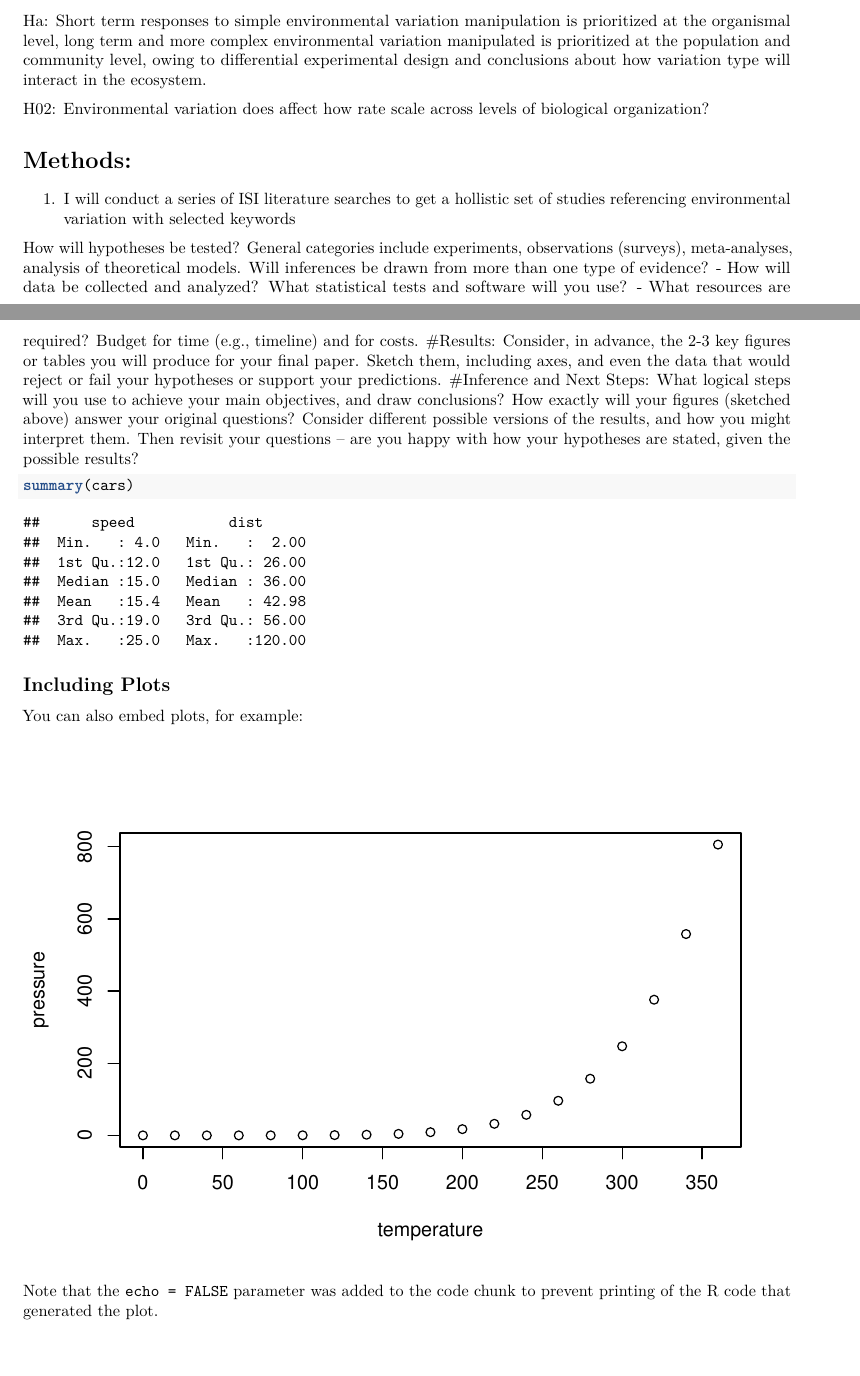
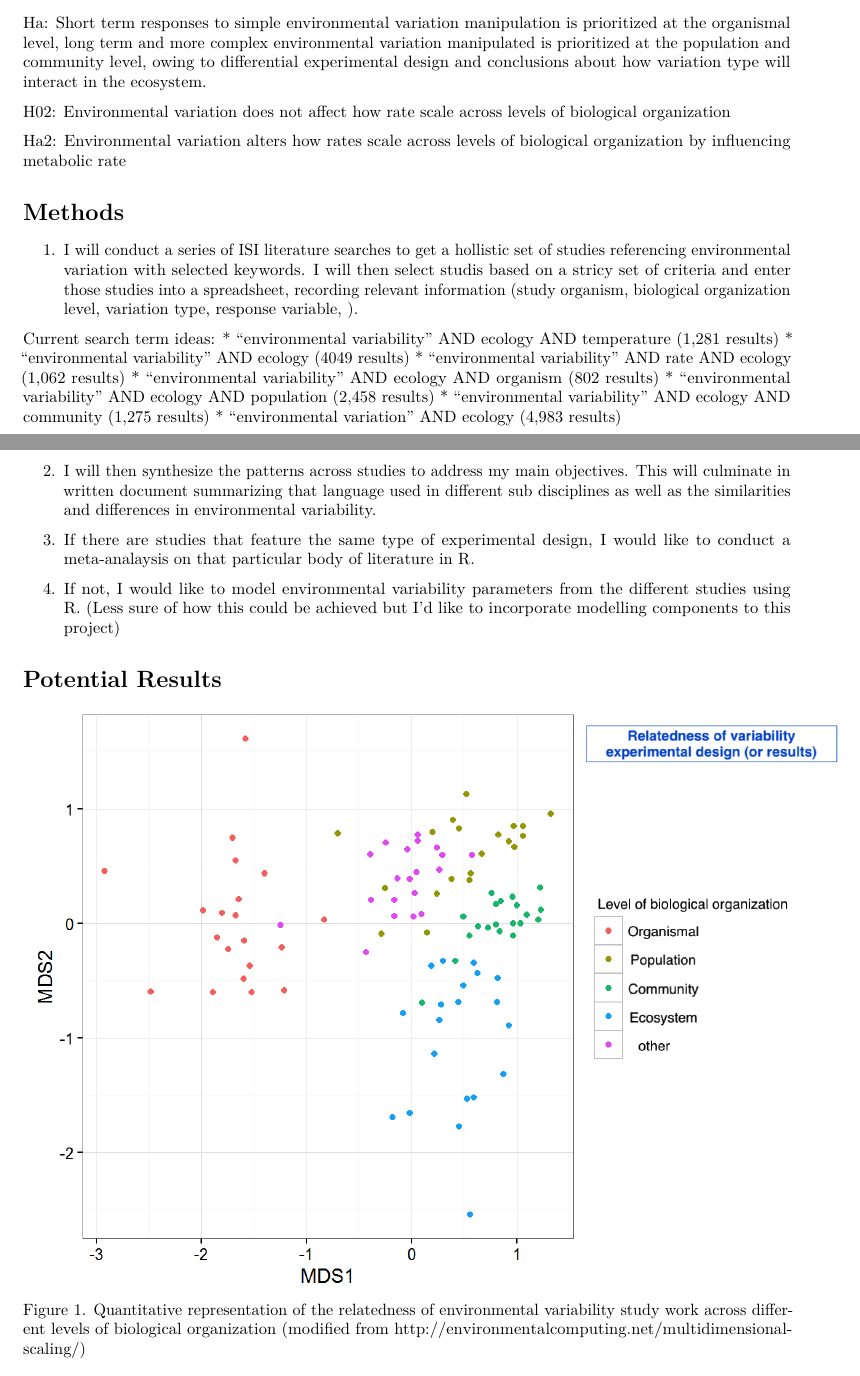
Before and after one commit to mslein/thesis, an R Markdown document (thesis proposal .Rmd): two parts of pages 1 and 2 of 2 before the commit and two parts of pages 1 and 2 of 3 after it, joined at a grey line, cut so that both start at the same text. Rendered offline with R 4.5, knitr and Pandoc, then LaTeX, with nearby package versions.

Commit message:
updated thesis meeting document

````diff
--- a/thesis proposal .Rmd
+++ b/thesis proposal .Rmd
@@ -37,30 +26,42 @@ H0: There is no difference in how variation is studied at different levels of bi
 
 Ha: Short term responses to simple environmental variation manipulation is prioritized at the organismal level, long term and more complex environmental variation manipulated is prioritized at the population and community level, owing to differential experimental design and conclusions about how variation type will interact in the ecosystem.
 
-H02: Environmental variation does affect how rate scale across levels of biological organization?
+H02: Environmental variation does not affect how rate scale across levels of biological organization
+
+Ha2: Environmental variation alters how rates scale across levels of biological organization by influencing metabolic rate
+
+# Methods
+1. I will conduct a series of ISI literature searches to get a hollistic set of studies referencing environmental variation with selected keywords. I will then select studis based on a stricy set of criteria and enter those studies into a spreadsheet, recording relevant information (study organism, biological organization level, variation type, response variable, ).
+
+Current search term ideas:
+* "environmental variability" AND ecology AND temperature (1,281 results)
+* "environmental variability" AND ecology (4049 results)
+* "environmental variability" AND rate AND ecology (1,062 results)
+* "environmental variability" AND ecology AND organism (802 results)
+* "environmental variability" AND ecology AND population (2,458 results)
+* "environmental variability" AND ecology AND community (1,275 results)
+* "environmental variation" AND ecology (4,983 results)
+
+2. I will then synthesize the patterns across studies to address my main objectives. This will culminate in written document summarizing that language used in different sub disciplines as well as the similarities and differences in environmental variability.
+
+3. If there are studies that feature the same type of experimental design, I would like to conduct a meta-analaysis on that particular body of literature in R.
+
+4. If not, I would like to model environmental variability parameters from the different studies using R. (Less sure of how this could be achieved but I'd like to incorporate modelling components to this project)
+
+# Potential Results
+```{r, echo = FALSE}
+knitr::include_graphics("images/fig 1.png")
+```
+Figure 1. Quantitative representation of the relatedness of environmental variability study work across different levels of biological organization (modified from http://environmentalcomputing.net/multidimensional-scaling/)
 
 
+```{r, echo = FALSE}
+knitr::include_graphics("images/fig 2.png")
+```
 
-# Methods:
-
-1. I will conduct a series of ISI literature searches to get a hollistic set of studies referencing environmental variation with selected keywords
+Figure 2. Scaling of responses to environmental variability to animal body size (modified from Schramski et al 2015, PNAS)
 
 
-How will hypotheses be tested? General categories include experiments, observations (surveys),
-meta-analyses, analysis of theoretical models. Will inferences be drawn from more than one type
-of evidence?
-- How will data be collected and analyzed? What statistical tests and software will you use?
-- What resources are required? Budget for time (e.g., timeline) and for costs.
-#Results: Consider, in advance, the 2-3 key figures or tables you will produce for your final
-paper. Sketch them, including axes, and even the data that would reject or fail your hypotheses or
-support your predictions.
-#Inference and Next Steps: What logical steps will you use to achieve your main objectives,
-and draw conclusions? How exactly will your figures (sketched above) answer your original
-questions? Consider different possible versions of the results, and how you might interpret them.
-Then revisit your questions – are you happy with how your hypotheses are stated, given the
-possible results?
-```{r cars}
-summary(cars)
-```
+# Timeline, Inference, and Next Steps
+To accomplish this work I'd like to hit the following milestones:
 
-## Including Plots
@@ -67,8 +75,5 @@ summary(cars)
 
-You can also embed plots, for example:
 
-```{r pressure, echo=FALSE}
-plot(pressure)
-```
+Figure 1 above will answer my questions about potential dissonance and gaps in environmental variability across different levels of organization and their respective field of study. An NMDS-like plot would be a quanitative way to display similarities and potential distinctions.
 
-Note that the `echo = FALSE` parameter was added to the code chunk to prevent printing of the R code that generated the plot.
+Figure 2 is a simple first pass at potentially looking about how MTE and environmental variability could interact. I'd be really interested in looking into the math for how environmental variability could alter metabolic rate and looking the relationship between body size. I think this sample figure will answer the question of whether or not environmental variability has the ability to scale with rates across levels of organization.
````
Also changed, not shown: images/fig 1.png (added), images/fig 2.png (added), thesis-proposal-.pdf, thesis proposal .Rmd (24 more changed lines).
